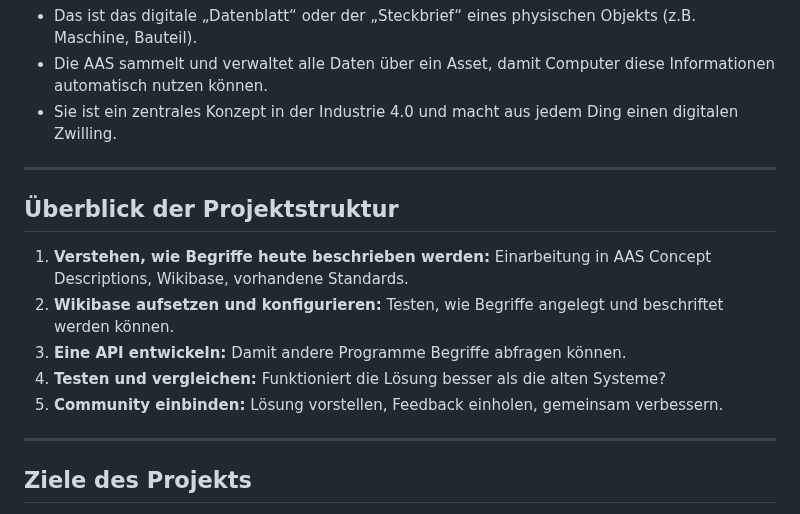
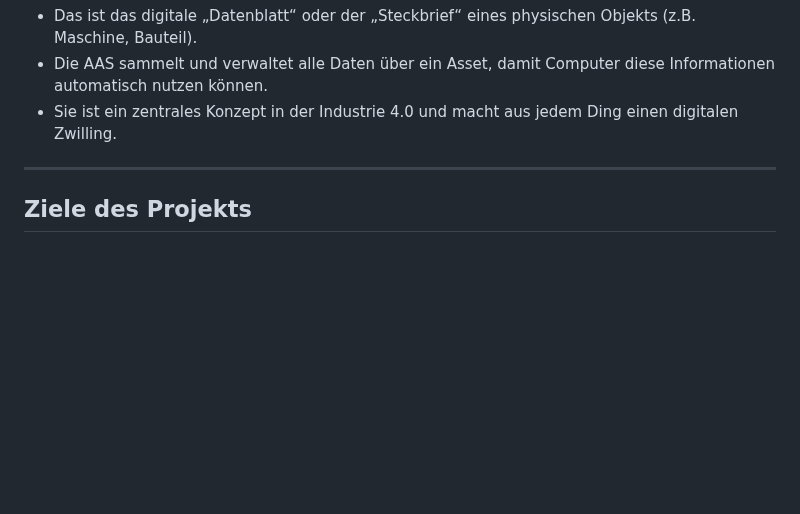
Before and after one commit to DHBW-TINF24F/Team4-Semantic-Wikibase, a Markdown page: README.md, the part around the change. Drawn GitHub-style; blank space fills up the shorter version.

Commit message:
Projektstruktur entfernt
Projektstruktur entfernt da es nicht in die Aussendarstellung gehört

```diff
--- a/README.md
+++ b/README.md
@@ -66,16 +66,6 @@ Das Projekt „Semantic Wikibase“ beschäftigt sich damit, wie Begriffe aus de
 
 ---
 
-## Überblick der Projektstruktur
-
-1. **Verstehen, wie Begriffe heute beschrieben werden:** Einarbeitung in AAS Concept Descriptions, Wikibase, vorhandene Standards.
-2. **Wikibase aufsetzen und konfigurieren:** Testen, wie Begriffe angelegt und beschriftet werden können.
-3. **Eine API entwickeln:** Damit andere Programme Begriffe abfragen können.
-4. **Testen und vergleichen:** Funktioniert die Lösung besser als die alten Systeme?
-5. **Community einbinden:** Lösung vorstellen, Feedback einholen, gemeinsam verbessern.
-
----
-
 ## Ziele des Projekts
 
 - **Offene, auflösbare URIs** für Begriffe schaffen.
```
